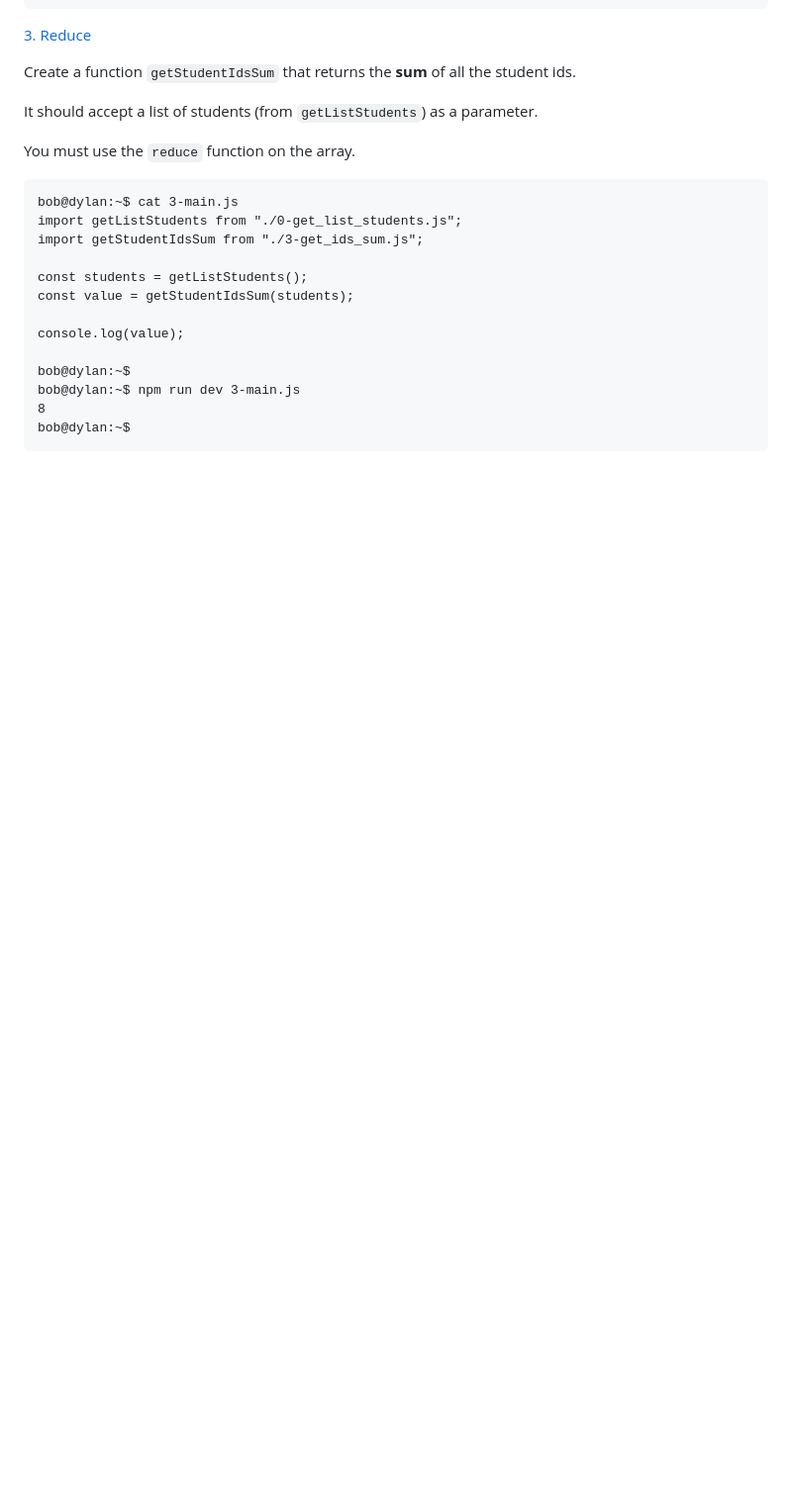
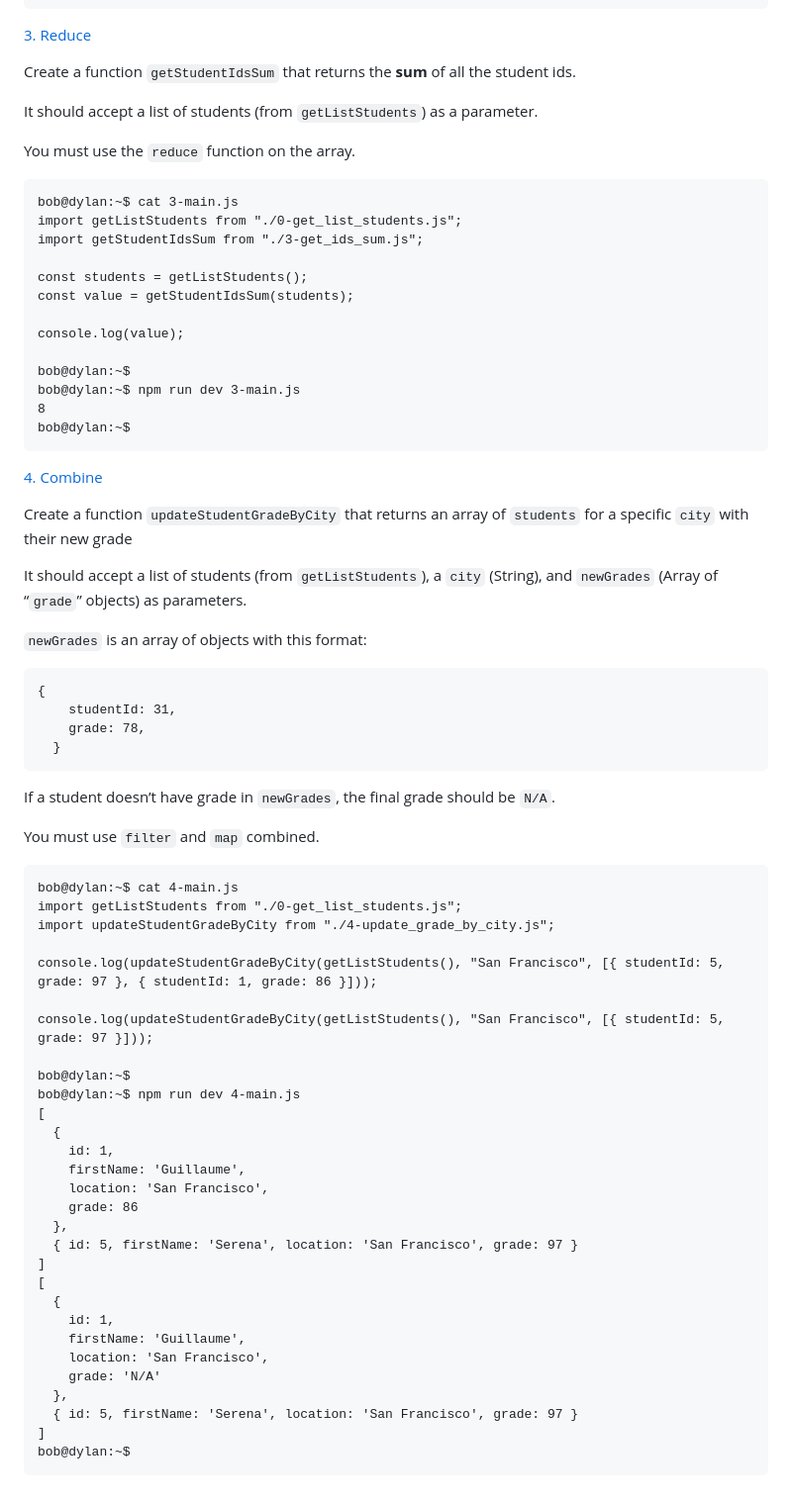
Before and after one commit to samuelselasi/alx-backend-javascript, a Markdown page: 0x03-ES6_data_manipulation/README.md, the part around the change. Shown: that part at 99% size. GitHub-like rendering; blank space fills up the shorter version.

Commit message:
Update README.md with details of task 4

````diff
--- a/0x03-ES6_data_manipulation/README.md
+++ b/0x03-ES6_data_manipulation/README.md
@@ -226,3 +226,51 @@ bob@dylan:~$ npm run dev 3-main.js
 8
 bob@dylan:~$
 ```
+
+[4. Combine](./4-update_grade_by_city.js)
+
+Create a function `updateStudentGradeByCity` that returns an array of `students` for a specific `city` with their new grade
+
+It should accept a list of students (from `getListStudents`), a `city` (String), and `newGrades` (Array of “`grade`” objects) as parameters.
+
+`newGrades` is an array of objects with this format:
+```
+{
+    studentId: 31,
+    grade: 78,
+  }
+```
+If a student doesn’t have grade in `newGrades`, the final grade should be `N/A`.
+
+You must use `filter` and `map` combined.
+```
+bob@dylan:~$ cat 4-main.js
+import getListStudents from "./0-get_list_students.js";
+import updateStudentGradeByCity from "./4-update_grade_by_city.js";
+
+console.log(updateStudentGradeByCity(getListStudents(), "San Francisco", [{ studentId: 5, grade: 97 }, { studentId: 1, grade: 86 }]));
+
+console.log(updateStudentGradeByCity(getListStudents(), "San Francisco", [{ studentId: 5, grade: 97 }]));
+
+bob@dylan:~$
+bob@dylan:~$ npm run dev 4-main.js
+[
+  {
+    id: 1,
+    firstName: 'Guillaume',
+    location: 'San Francisco',
+    grade: 86
+  },
+  { id: 5, firstName: 'Serena', location: 'San Francisco', grade: 97 }
+]
+[
+  {
+    id: 1,
+    firstName: 'Guillaume',
+    location: 'San Francisco',
+    grade: 'N/A'
+  },
+  { id: 5, firstName: 'Serena', location: 'San Francisco', grade: 97 }
+]
+bob@dylan:~$
+```
````
